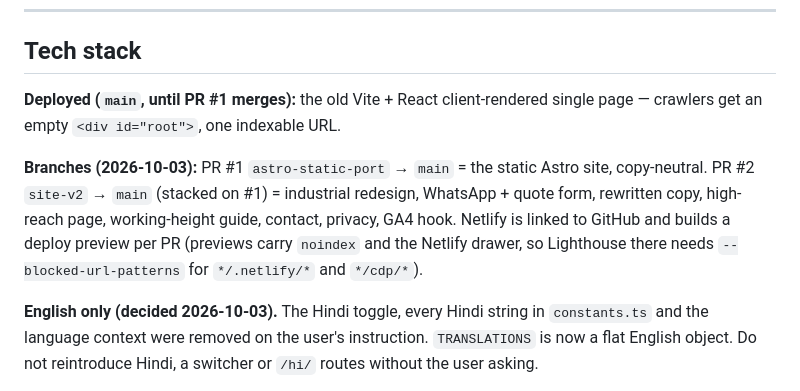
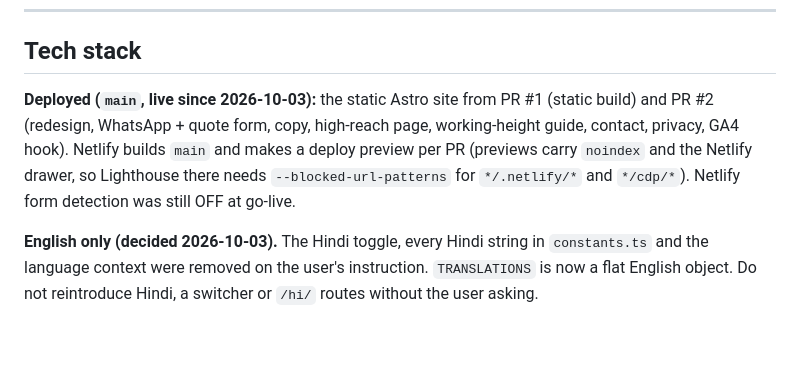
Before and after one commit to oginworldwide-boop/boom-lift-rentals, a Markdown page: CLAUDE.md, the part around the change. GitHub-like rendering; blank space fills up the shorter version.

Commit message:
CLAUDE.md: site v2 is live on main
Co-Authored-By: Claude Opus 5.5 <noreply@anthropic.com>

```diff
--- a/CLAUDE.md
+++ b/CLAUDE.md
@@ -74,15 +74,12 @@ These override any instruction to be helpful, fast, or complete.
 
 ## Tech stack
 
-**Deployed (`main`, until PR #1 merges):** the old Vite + React client-rendered
-single page — crawlers get an empty `<div id="root">`, one indexable URL.
-
-**Branches (2026-10-03):** PR #1 `astro-static-port` → `main` = the static Astro
-site, copy-neutral. PR #2 `site-v2` → `main` (stacked on #1) = industrial
-redesign, WhatsApp + quote form, rewritten copy, high-reach page, working-height
-guide, contact, privacy, GA4 hook. Netlify is linked to GitHub and builds a
-deploy preview per PR (previews carry `noindex` and the Netlify drawer, so
-Lighthouse there needs `--blocked-url-patterns` for `*/.netlify/*` and `*/cdp/*`).
+**Deployed (`main`, live since 2026-10-03):** the static Astro site from PR #1
+(static build) and PR #2 (redesign, WhatsApp + quote form, copy, high-reach page,
+working-height guide, contact, privacy, GA4 hook). Netlify builds `main` and
+makes a deploy preview per PR (previews carry `noindex` and the Netlify drawer,
+so Lighthouse there needs `--blocked-url-patterns` for `*/.netlify/*` and
+`*/cdp/*`). Netlify form detection was still OFF at go-live.
 
 **English only (decided 2026-10-03).** The Hindi toggle, every Hindi string in
 `constants.ts` and the language context were removed on the user's instruction.
```
